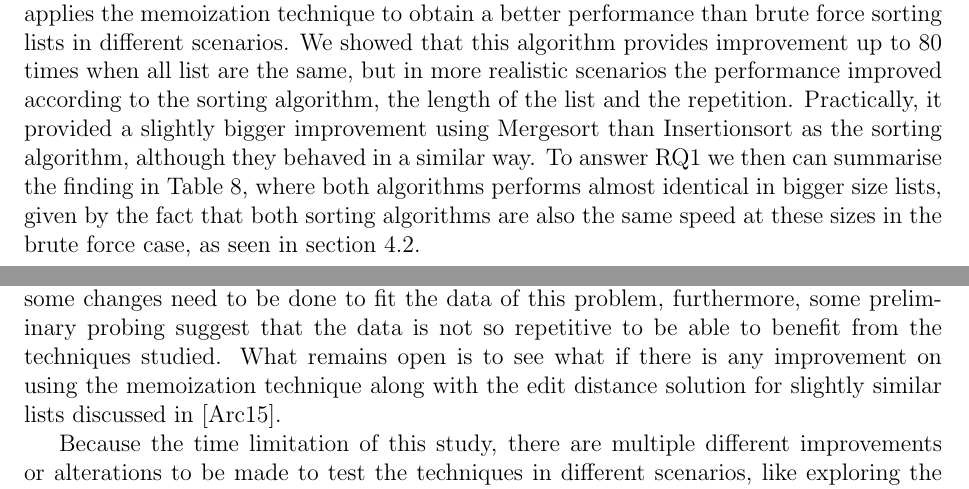
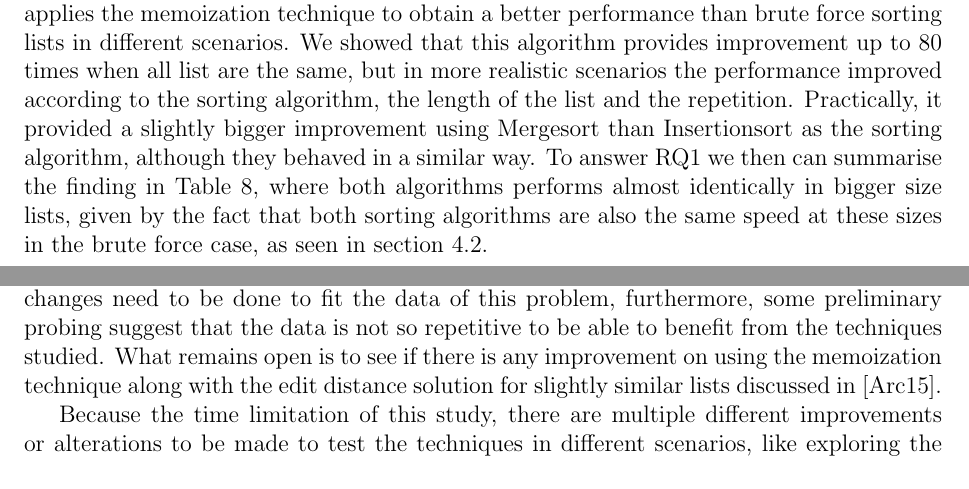
Before and after one commit to gurroz/MS-Thesis, a LaTeX thesis (document/thesis.tex): two parts of pages 31 and 33 of 40, joined at a grey line, cut so that both start at the same text. Compiled offline with pdfLaTeX.

Commit message:
Last changes

```diff
--- a/document/thesis.tex
+++ b/document/thesis.tex
@@ -720,7 +720,7 @@ The study carried out  allowed us to model the behaviour of memoization techniqu
 
 What we found when looking for a suitable hash function for the study was that there are different kinds of hash function that can effectively work, just by providing a unique signature for a list of integers without collisions even with different approaches to calculate it but some are not necessarily the best fit for the use that we intended, as we showed that cryptographic functions do not perform well in this case, mainly because they were not design for speed performance as they perform multiple operation so it is hard to guess the probable result. Then we showed that a good fit hash function to use over a list of integers, in response to the research question RQ4 formulated in section \ref{researchQuestions}, could be either  {\it MurMur3}  or the proposed  {\it PairMultShift}, which both have a similar performance.\\
 
-We also proposed an approach to optimise sorting using memoization, {\it MemoSort} which applies the memoization technique to obtain a better performance than brute force sorting lists in different scenarios. We showed that this algorithm provides improvement up to 80 times when all list are the same, but in more realistic scenarios the performance improved according to the sorting algorithm, the length of the list and the repetition. Practically, it provided a slightly bigger improvement using Mergesort than Insertionsort as the sorting algorithm, although they behaved in a similar way. To answer RQ1 we then can summarise the finding in Table \ref{fig:MemoSortResults}, where both algorithms performs almost identical in bigger size lists, given by the fact that both sorting algorithms are also the same speed at these sizes in the brute force case, as seen in section \ref{InsrtVsMerge}.
+We also proposed an approach to optimise sorting using memoization, {\it MemoSort} which applies the memoization technique to obtain a better performance than brute force sorting lists in different scenarios. We showed that this algorithm provides improvement up to 80 times when all list are the same, but in more realistic scenarios the performance improved according to the sorting algorithm, the length of the list and the repetition. Practically, it provided a slightly bigger improvement using Mergesort than Insertionsort as the sorting algorithm, although they behaved in a similar way. To answer RQ1 we then can summarise the finding in Table \ref{fig:MemoSortResults}, where both algorithms performs almost identically in bigger size lists, given by the fact that both sorting algorithms are also the same speed at these sizes in the brute force case, as seen in section \ref{InsrtVsMerge}.
 
 \begin{table}[H]
 \centering
@@ -757,7 +757,7 @@ Finally, there was a chance of enhancing the proposed algorithms to get better r
 
 \section{Future Work}
 
-While the objectives of this study serves as a initial exploration and they are reached by running the test cases with synthetic data, there is a need to find a suitable problem where the nature of the data fits the conclusions, so it can benefit of  the explored memoization techniques. The problem that served as inspiration \cite{Arch2015} is a possible candidate but some changes need to be done to fit the data of this problem, furthermore, some preliminary probing suggest that the data is not so repetitive to be able to benefit from the techniques studied. What remains open is to see what if there is any improvement on using the memoization technique along with the edit distance solution for slightly similar lists discussed in \cite{Arch2015}.
+While the objectives of this study serves as a initial exploration and they are reached by running the test cases with synthetic data, there is a need to find a suitable problem where the nature of the data fits the conclusions, so it can benefit of  the explored memoization techniques. The problem that served as inspiration \cite{Arch2015} is a possible candidate but some changes need to be done to fit the data of this problem, furthermore, some preliminary probing suggest that the data is not so repetitive to be able to benefit from the techniques studied. What remains open is to see if there is any improvement on using the memoization technique along with the edit distance solution for slightly similar lists discussed in \cite{Arch2015}.
 
 Because the time limitation of this study, there are multiple different improvements or alterations to be made to test the techniques in different scenarios, like exploring the behaviour with cache friendly version of the sorting algorithms and the merging process in {\it MemoBlockSort} and using the power of parallelisation by multi threading in CPU or by implementing memoization techniques in GPU sorting.
 
```
Also changed, not shown: document/thesis.pdf, 1 other file.
